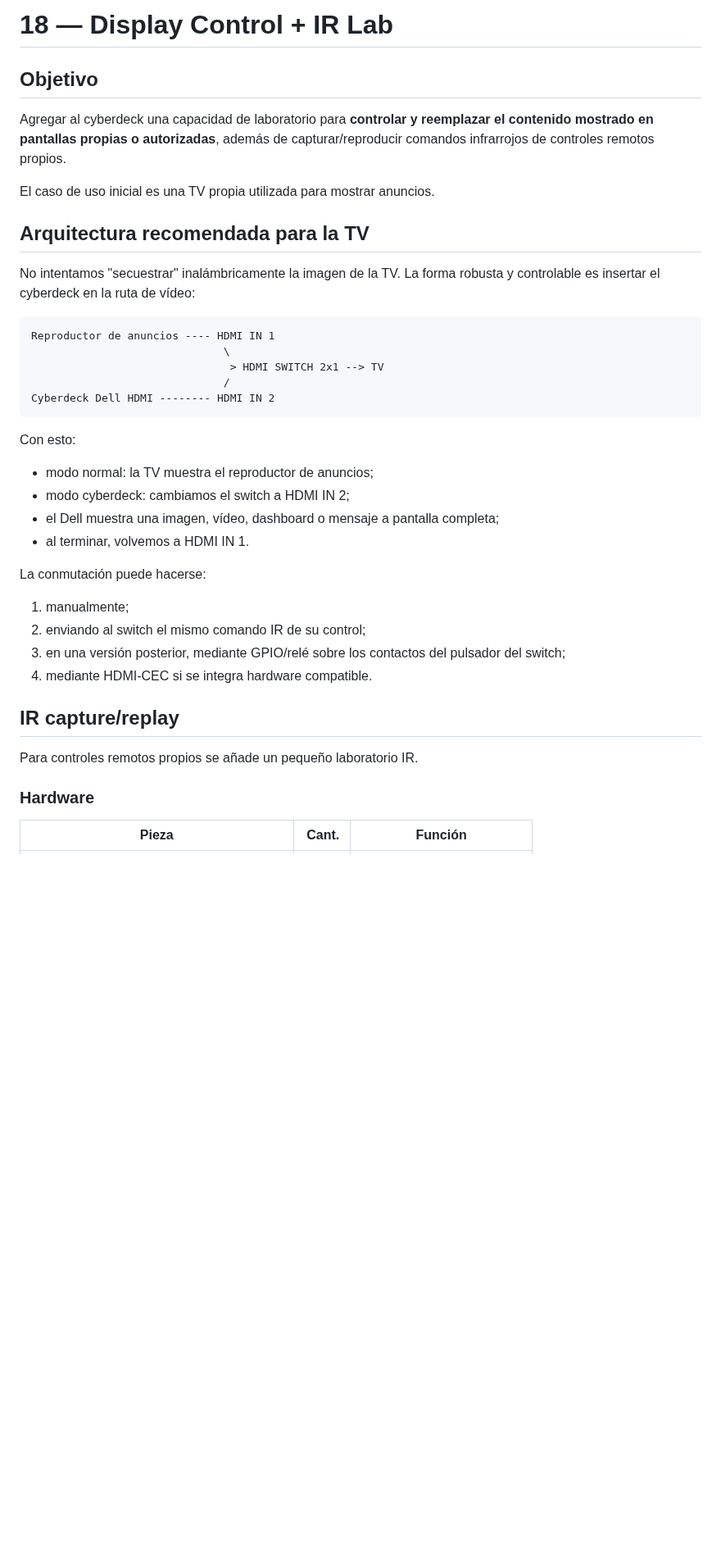
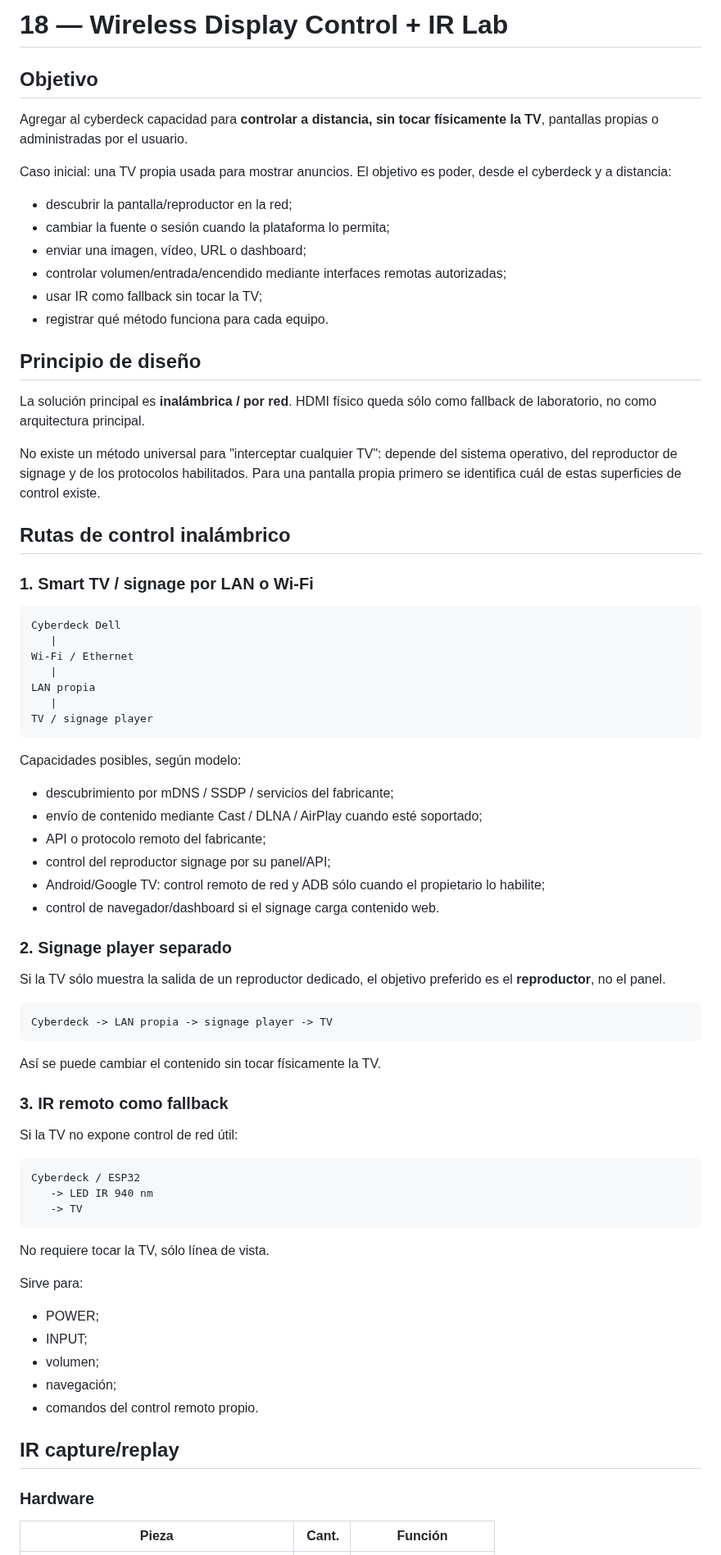
Before and after one commit to Jesus-Medina/Cyberdeck-R5-ESP32, a Markdown page: docs/18-display-control-ir-lab.md, the part around one of its changes. Shown at 82% size. GitHub-like rendering; blank space fills up the shorter version.

```diff
--- a/docs/18-display-control-ir-lab.md
+++ b/docs/18-display-control-ir-lab.md
@@ -1,40 +1,78 @@
-# 18 — Display Control + IR Lab
+# 18 — Wireless Display Control + IR Lab
 
 ## Objetivo
 
-Agregar al cyberdeck una capacidad de laboratorio para **controlar y reemplazar el contenido mostrado en pantallas propias o autorizadas**, además de capturar/reproducir comandos infrarrojos de controles remotos propios.
+Agregar al cyberdeck capacidad para **controlar a distancia, sin tocar físicamente la TV**, pantallas propias o administradas por el usuario.
 
-El caso de uso inicial es una TV propia utilizada para mostrar anuncios.
+Caso inicial: una TV propia usada para mostrar anuncios. El objetivo es poder, desde el cyberdeck y a distancia:
 
-## Arquitectura recomendada para la TV
+- descubrir la pantalla/reproductor en la red;
+- cambiar la fuente o sesión cuando la plataforma lo permita;
+- enviar una imagen, vídeo, URL o dashboard;
+- controlar volumen/entrada/encendido mediante interfaces remotas autorizadas;
+- usar IR como fallback sin tocar la TV;
+- registrar qué método funciona para cada equipo.
 
-No intentamos "secuestrar" inalámbricamente la imagen de la TV. La forma robusta y controlable es insertar el cyberdeck en la ruta de vídeo:
+## Principio de diseño
+
+La solución principal es **inalámbrica / por red**. HDMI físico queda sólo como fallback de laboratorio, no como arquitectura principal.
+
+No existe un método universal para "interceptar cualquier TV": depende del sistema operativo, del reproductor de signage y de los protocolos habilitados. Para una pantalla propia primero se identifica cuál de estas superficies de control existe.
+
+## Rutas de control inalámbrico
+
+### 1. Smart TV / signage por LAN o Wi-Fi
 
 ~~~text
-Reproductor de anuncios ---- HDMI IN 1
-                              \
-                               > HDMI SWITCH 2x1 --> TV
-                              /
-Cyberdeck Dell HDMI -------- HDMI IN 2
+Cyberdeck Dell
+   |
+Wi-Fi / Ethernet
+   |
+LAN propia
+   |
+TV / signage player
 ~~~
 
-Con esto:
+Capacidades posibles, según modelo:
 
-- modo normal: la TV muestra el reproductor de anuncios;
-- modo cyberdeck: cambiamos el switch a HDMI IN 2;
-- el Dell muestra una imagen, vídeo, dashboard o mensaje a pantalla completa;
-- al terminar, volvemos a HDMI IN 1.
+- descubrimiento por mDNS / SSDP / servicios del fabricante;
+- envío de contenido mediante Cast / DLNA / AirPlay cuando esté soportado;
+- API o protocolo remoto del fabricante;
+- control del reproductor signage por su panel/API;
+- Android/Google TV: control remoto de red y ADB sólo cuando el propietario lo habilite;
+- control de navegador/dashboard si el signage carga contenido web.
 
-La conmutación puede hacerse:
+### 2. Signage player separado
 
-1. manualmente;
-2. enviando al switch el mismo comando IR de su control;
-3. en una versión posterior, mediante GPIO/relé sobre los contactos del pulsador del switch;
-4. mediante HDMI-CEC si se integra hardware compatible.
+Si la TV sólo muestra la salida de un reproductor dedicado, el objetivo preferido es el **reproductor**, no el panel.
+
+~~~text
+Cyberdeck -> LAN propia -> signage player -> TV
+~~~
+
+Así se puede cambiar el contenido sin tocar físicamente la TV.
+
+### 3. IR remoto como fallback
+
+Si la TV no expone control de red útil:
+
+~~~text
+Cyberdeck / ESP32
+   -> LED IR 940 nm
+   -> TV
+~~~
+
+No requiere tocar la TV, sólo línea de vista.
+
+Sirve para:
+
+- POWER;
+- INPUT;
+- volumen;
+- navegación;
+- comandos del control remoto propio.
 
 ## IR capture/replay
-
-Para controles remotos propios se añade un pequeño laboratorio IR.
 
 ### Hardware
 
```
Also changed, not shown: other parts of docs/18-display-control-ir-lab.md (+59 -44 lines).
